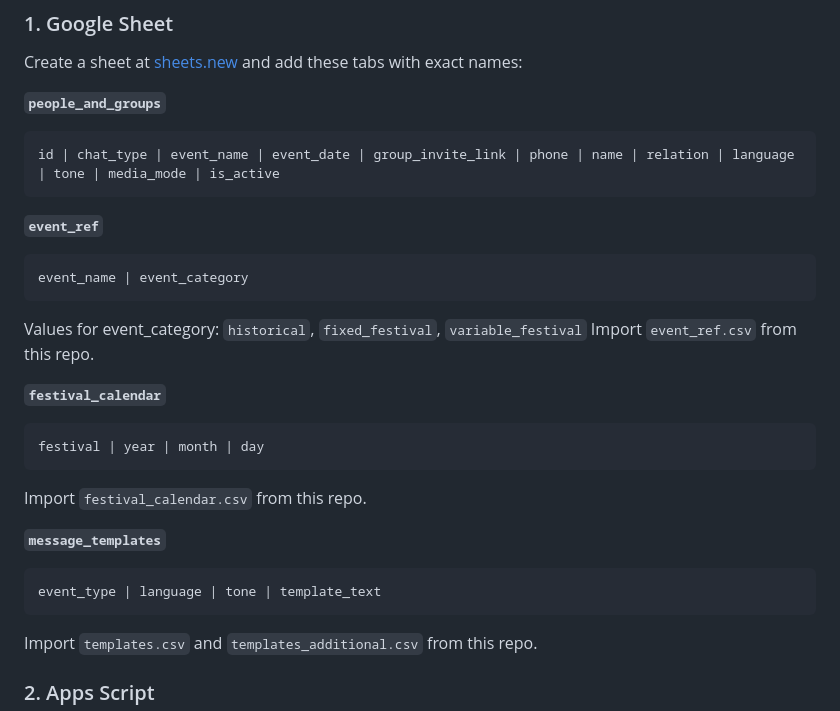
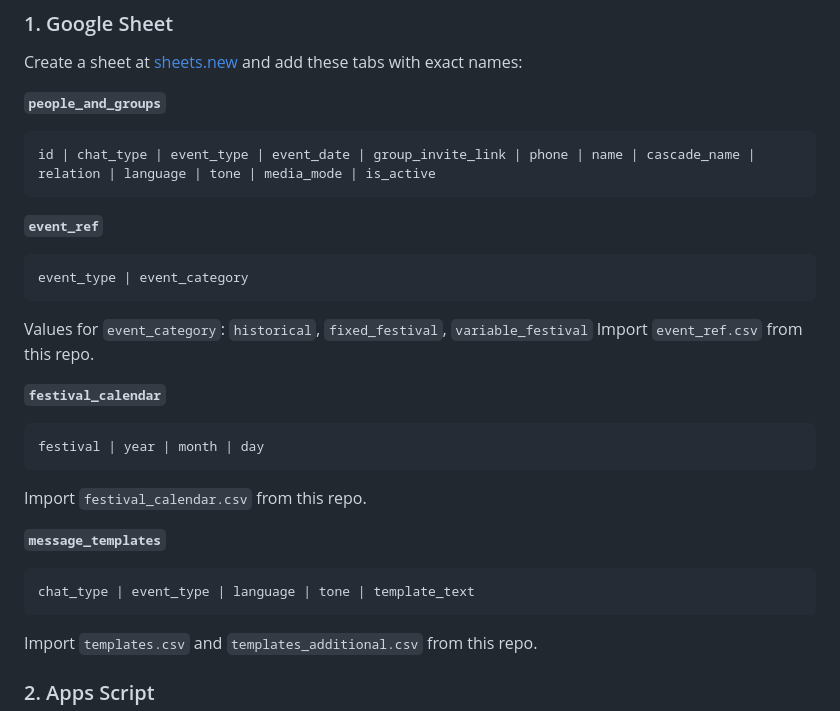
Before and after one commit to sugamkuchhal/wa_automation, a Markdown page: README.md, the part around one of its changes. Drawn GitHub-style.

````diff
--- a/README.md
+++ b/README.md
@@ -37,14 +37,14 @@ Create a sheet at [sheets.new](https://sheets.new) and add these tabs with exact
 
 **`people_and_groups`**
 ```
-id | chat_type | event_name | event_date | group_invite_link | phone | name | relation | language | tone | media_mode | is_active
+id | chat_type | event_type | event_date | group_invite_link | phone | name | cascade_name | relation | language | tone | media_mode | is_active
 ```
 
 **`event_ref`**
 ```
-event_name | event_category
+event_type | event_category
 ```
-Values for event_category: `historical`, `fixed_festival`, `variable_festival`
+Values for `event_category`: `historical`, `fixed_festival`, `variable_festival`
 Import `event_ref.csv` from this repo.
 
 **`festival_calendar`**
@@ -55,7 +55,7 @@ Import `festival_calendar.csv` from this repo.
 
 **`message_templates`**
 ```
-event_type | language | tone | template_text
+chat_type | event_type | language | tone | template_text
 ```
 Import `templates.csv` and `templates_additional.csv` from this repo.
 
````
Also changed, not shown: other parts of README.md (+54 -33 lines).
